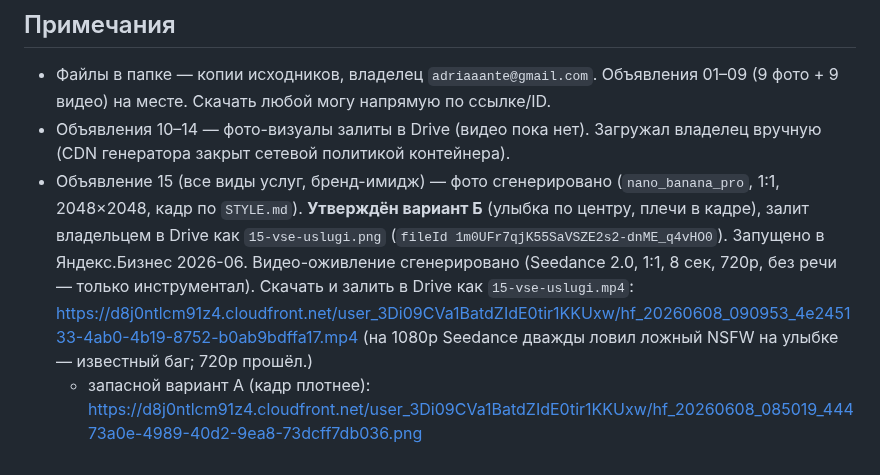
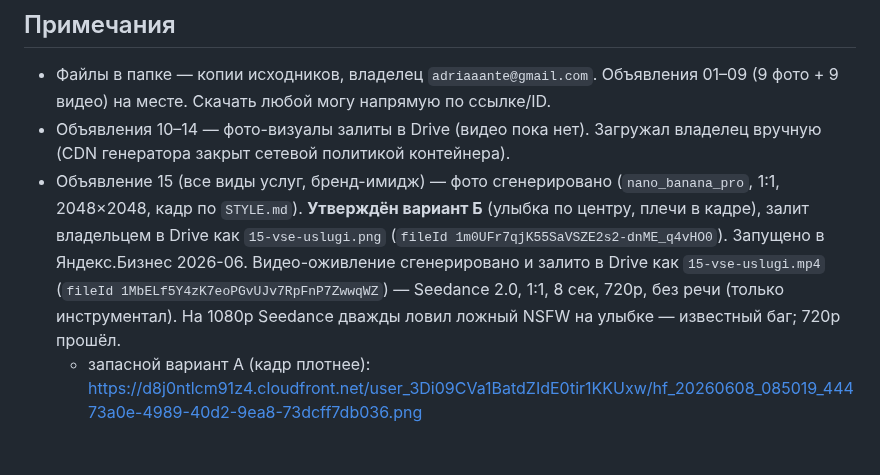
Before and after one commit to adriaaante/Angel-Dent-site, a Markdown page: _materials/announcements/INDEX.md, the part around one of its changes. Drawn GitHub-style.

Commit message:
Объявление №15: ссылка на переименованное видео 15-vse-uslugi.mp4 в Drive

```diff
--- a/_materials/announcements/INDEX.md
+++ b/_materials/announcements/INDEX.md
@@ -56,10 +56,8 @@
   (`nano_banana_pro`, 1:1, 2048×2048, кадр по `STYLE.md`). **Утверждён вариант Б**
   (улыбка по центру, плечи в кадре), залит владельцем в Drive как
   `15-vse-uslugi.png` (`fileId 1m0UFr7qjK55SaVSZE2s2-dnME_q4vHO0`). Запущено в
-  Яндекс.Бизнес 2026-06. Видео-оживление сгенерировано (Seedance 2.0, 1:1,
-  8 сек, 720p, без речи — только инструментал). Скачать и залить в Drive как
-  `15-vse-uslugi.mp4`:
-  https://d8j0ntlcm91z4.cloudfront.net/user_3Di09CVa1BatdZIdE0tir1KKUxw/hf_20260608_090953_4e245133-4ab0-4b19-8752-b0ab9bdffa17.mp4
-  (на 1080p Seedance дважды ловил ложный NSFW на улыбке — известный баг; 720p
-  прошёл.)
+  Яндекс.Бизнес 2026-06. Видео-оживление сгенерировано и залито в Drive как
+  `15-vse-uslugi.mp4` (`fileId 1MbELf5Y4zK7eoPGvUJv7RpFnP7ZwwqWZ`) — Seedance 2.0,
+  1:1, 8 сек, 720p, без речи (только инструментал). На 1080p Seedance дважды
+  ловил ложный NSFW на улыбке — известный баг; 720p прошёл.
   - запасной вариант А (кадр плотнее): https://d8j0ntlcm91z4.cloudfront.net/user_3Di09CVa1BatdZIdE0tir1KKUxw/hf_20260608_085019_44473a0e-4989-40d2-9ea8-73dcff7db036.png
```
Also changed, not shown: other parts of _materials/announcements/INDEX.md (+1 -1 lines).
